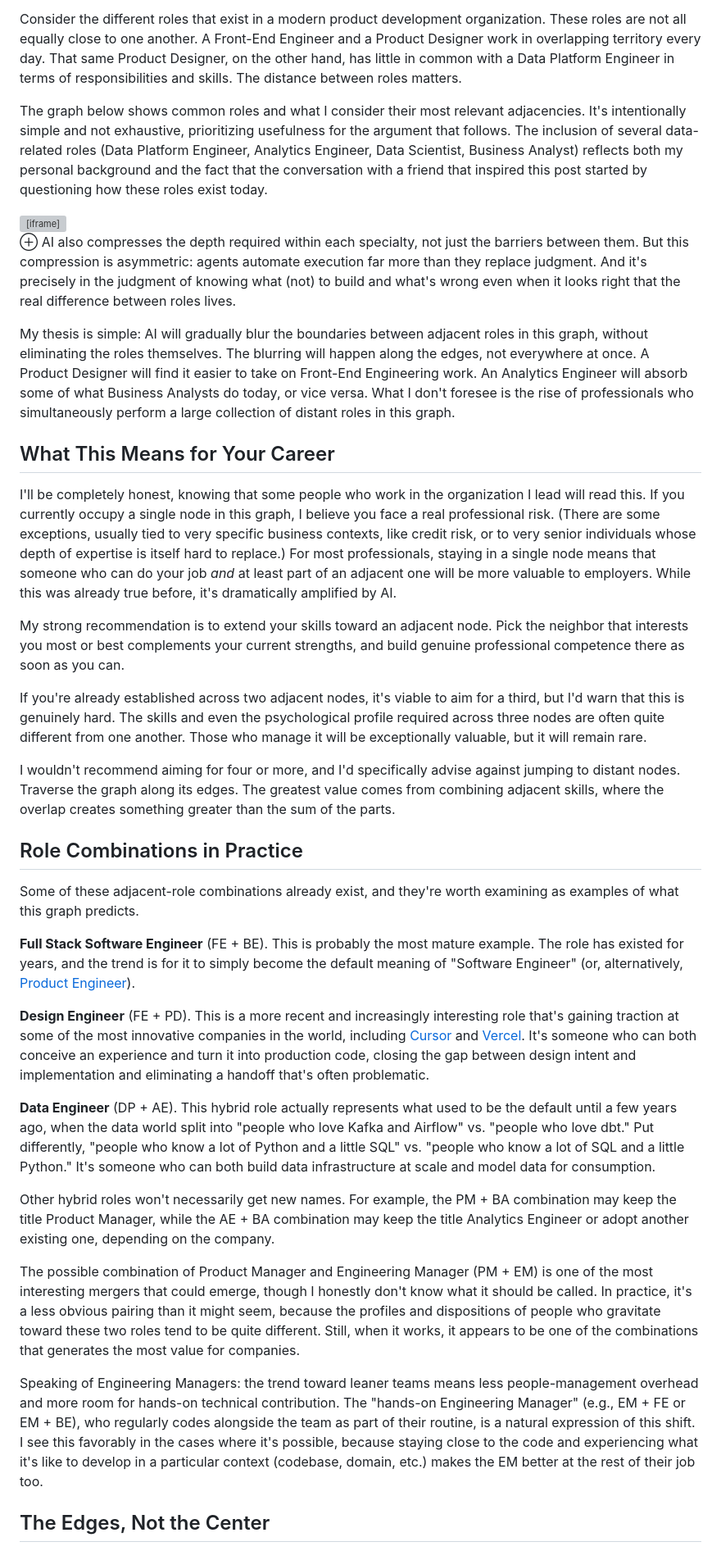
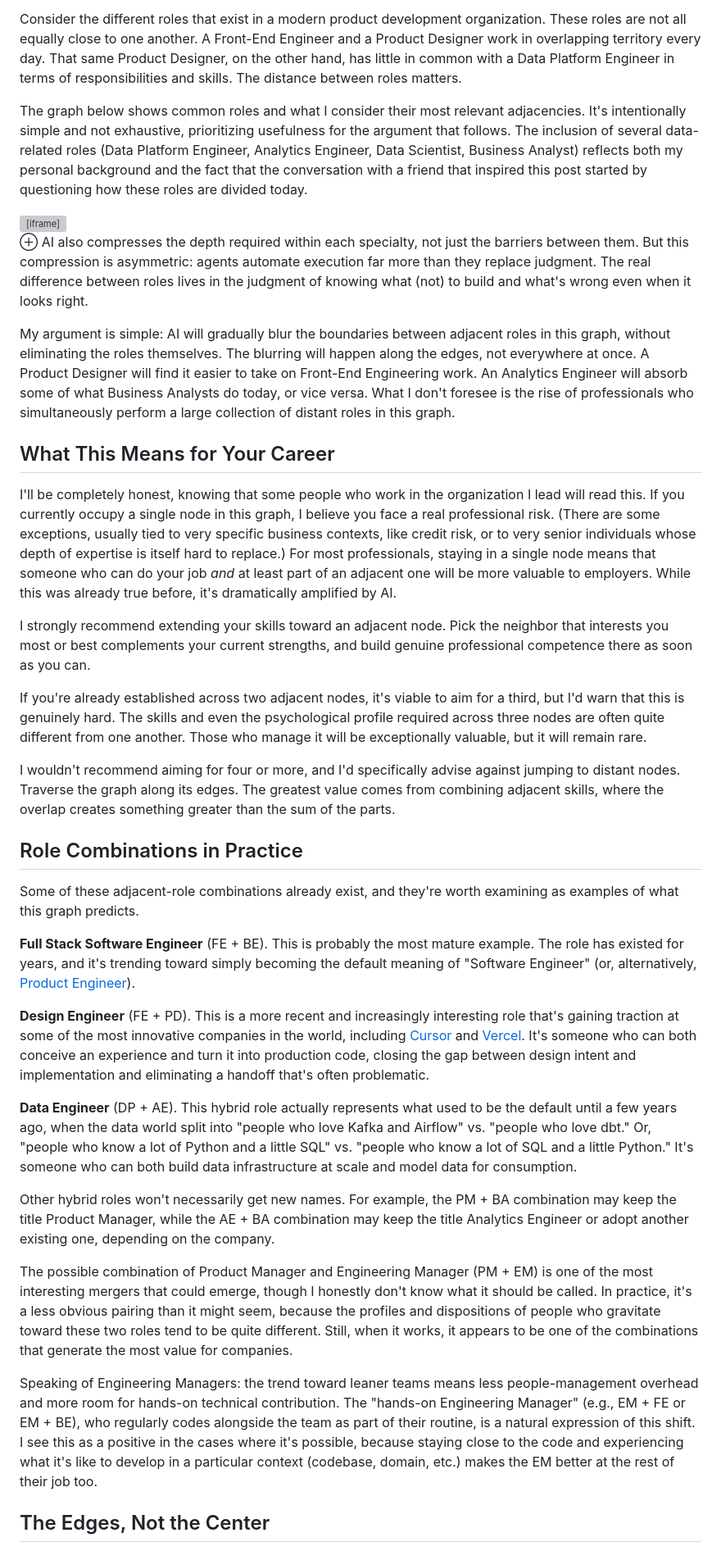
Before and after one commit to radicallycandid/radicallycandid.github.io, a Markdown page: posts/en/ai-will-blur-adjacent-roles.md, the part around one of its changes. Shown at 82% size. GitHub-like rendering; grey boxes are pictures that could not be loaded.

```diff
--- a/posts/en/ai-will-blur-adjacent-roles.md
+++ b/posts/en/ai-will-blur-adjacent-roles.md
@@ -32,7 +32,7 @@ Instead of the "Product Builder" model, I want to propose a more realistic frame
 
 Consider the different roles that exist in a modern product development organization. These roles are not all equally close to one another. A Front-End Engineer and a Product Designer work in overlapping territory every day. That same Product Designer, on the other hand, has little in common with a Data Platform Engineer in terms of responsibilities and skills. The distance between roles matters.
 
-The graph below shows common roles and what I consider their most relevant adjacencies. It's intentionally simple and not exhaustive, prioritizing usefulness for the argument that follows. The inclusion of several data-related roles (Data Platform Engineer, Analytics Engineer, Data Scientist, Business Analyst) reflects both my personal background and the fact that the conversation with a friend that inspired this post started by questioning how these roles exist today.
+The graph below shows common roles and what I consider their most relevant adjacencies. It's intentionally simple and not exhaustive, prioritizing usefulness for the argument that follows. The inclusion of several data-related roles (Data Platform Engineer, Analytics Engineer, Data Scientist, Business Analyst) reflects both my personal background and the fact that the conversation with a friend that inspired this post started by questioning how these roles are divided today.
 
 <div class="graph-embed">
   <iframe src="/static/embeds/professions-graph-en.html?embed" title="Professions adjacency graph"></iframe>
@@ -53,15 +53,15 @@ The graph below shows common roles and what I consider their most relevant adjac
 
 <label for="mn-depth" class="margin-toggle">&#8853;</label>
 <input type="checkbox" id="mn-depth" class="margin-toggle"/>
-<span class="marginnote">AI also compresses the depth required within each specialty, not just the barriers between them. But this compression is asymmetric: agents automate execution far more than they replace judgment. And it's precisely in the judgment of knowing what (not) to build and what's wrong even when it looks right that the real difference between roles lives.</span>
+<span class="marginnote">AI also compresses the depth required within each specialty, not just the barriers between them. But this compression is asymmetric: agents automate execution far more than they replace judgment. The real difference between roles lives in the judgment of knowing what (not) to build and what's wrong even when it looks right.</span>
 
-My thesis is simple: AI will gradually blur the boundaries between adjacent roles in this graph, without eliminating the roles themselves. The blurring will happen along the edges, not everywhere at once. A Product Designer will find it easier to take on Front-End Engineering work. An Analytics Engineer will absorb some of what Business Analysts do today, or vice versa. What I don't foresee is the rise of professionals who simultaneously perform a large collection of distant roles in this graph.
+My argument is simple: AI will gradually blur the boundaries between adjacent roles in this graph, without eliminating the roles themselves. The blurring will happen along the edges, not everywhere at once. A Product Designer will find it easier to take on Front-End Engineering work. An Analytics Engineer will absorb some of what Business Analysts do today, or vice versa. What I don't foresee is the rise of professionals who simultaneously perform a large collection of distant roles in this graph.
 
 ## What This Means for Your Career
 
 I'll be completely honest, knowing that some people who work in the organization I lead will read this. If you currently occupy a single node in this graph, I believe you face a real professional risk. (There are some exceptions, usually tied to very specific business contexts, like credit risk, or to very senior individuals whose depth of expertise is itself hard to replace.) For most professionals, staying in a single node means that someone who can do your job *and* at least part of an adjacent one will be more valuable to employers. While this was already true before, it's dramatically amplified by AI.
 
-My strong recommendation is to extend your skills toward an adjacent node. Pick the neighbor that interests you most or best complements your current strengths, and build genuine professional competence there as soon as you can.
+I strongly recommend extending your skills toward an adjacent node. Pick the neighbor that interests you most or best complements your current strengths, and build genuine professional competence there as soon as you can.
 
 If you're already established across two adjacent nodes, it's viable to aim for a third, but I'd warn that this is genuinely hard. The skills and even the psychological profile required across three nodes are often quite different from one another. Those who manage it will be exceptionally valuable, but it will remain rare.
 
@@ -71,17 +71,17 @@ I wouldn't recommend aiming for four or more, and I'd specifically advise agains
 
 Some of these adjacent-role combinations already exist, and they're worth examining as examples of what this graph predicts.
 
-**Full Stack Software Engineer** (FE + BE). This is probably the most mature example. The role has existed for years, and the trend is for it to simply become the default meaning of "Software Engineer" (or, alternatively, [Product Engineer](https://posthog.com/blog/what-is-a-product-engineer)).
+**Full Stack Software Engineer** (FE + BE). This is probably the most mature example. The role has existed for years, and it's trending toward simply becoming the default meaning of "Software Engineer" (or, alternatively, [Product Engineer](https://posthog.com/blog/what-is-a-product-engineer)).
 
 **Design Engineer** (FE + PD). This is a more recent and increasingly interesting role that's gaining traction at some of the most innovative companies in the world, including [Cursor](https://cursor.com/careers/design-engineer) and [Vercel](https://vercel.com/careers/design-engineer-us-5709080004). It's someone who can both conceive an experience and turn it into production code, closing the gap between design intent and implementation and eliminating a handoff that's often problematic.
 
-**Data Engineer** (DP + AE). This hybrid role actually represents what used to be the default until a few years ago, when the data world split into "people who love Kafka and Airflow" vs. "people who love dbt." Put differently, "people who know a lot of Python and a little SQL" vs. "people who know a lot of SQL and a little Python." It's someone who can both build data infrastructure at scale and model data for consumption.
+**Data Engineer** (DP + AE). This hybrid role actually represents what used to be the default until a few years ago, when the data world split into "people who love Kafka and Airflow" vs. "people who love dbt." Or, "people who know a lot of Python and a little SQL" vs. "people who know a lot of SQL and a little Python." It's someone who can both build data infrastructure at scale and model data for consumption.
 
 Other hybrid roles won't necessarily get new names. For example, the PM + BA combination may keep the title Product Manager, while the AE + BA combination may keep the title Analytics Engineer or adopt another existing one, depending on the company.
 
-The possible combination of Product Manager and Engineering Manager (PM + EM) is one of the most interesting mergers that could emerge, though I honestly don't know what it should be called. In practice, it's a less obvious pairing than it might seem, because the profiles and dispositions of people who gravitate toward these two roles tend to be quite different. Still, when it works, it appears to be one of the combinations that generates the most value for companies.
+The possible combination of Product Manager and Engineering Manager (PM + EM) is one of the most interesting mergers that could emerge, though I honestly don't know what it should be called. In practice, it's a less obvious pairing than it might seem, because the profiles and dispositions of people who gravitate toward these two roles tend to be quite different. Still, when it works, it appears to be one of the combinations that generate the most value for companies.
 
-Speaking of Engineering Managers: the trend toward leaner teams means less people-management overhead and more room for hands-on technical contribution. The "hands-on Engineering Manager" (e.g., EM + FE or EM + BE), who regularly codes alongside the team as part of their routine, is a natural expression of this shift. I see this favorably in the cases where it's possible, because staying close to the code and experiencing what it's like to develop in a particular context (codebase, domain, etc.) makes the EM better at the rest of their job too.
+Speaking of Engineering Managers: the trend toward leaner teams means less people-management overhead and more room for hands-on technical contribution. The "hands-on Engineering Manager" (e.g., EM + FE or EM + BE), who regularly codes alongside the team as part of their routine, is a natural expression of this shift. I see this as a positive in the cases where it's possible, because staying close to the code and experiencing what it's like to develop in a particular context (codebase, domain, etc.) makes the EM better at the rest of their job too.
 
 ## The Edges, Not the Center
 
```
Also changed, not shown: other parts of posts/en/ai-will-blur-adjacent-roles.md (+3 -3 lines), posts/pt/ai-will-blur-adjacent-roles.md (+4 -4 lines).
